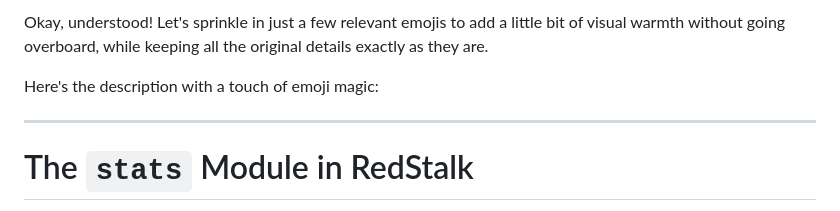
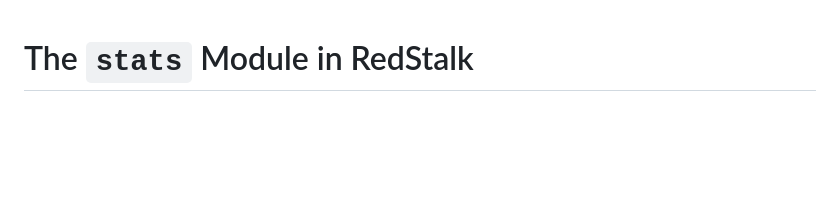
Before and after one commit to Sarthak-Sidhant/redstalk, a Markdown page: stats/README.MD, the part around the change. GitHub-like rendering; blank space fills up the shorter version.

Commit message:
version update and readme final changes promise

```diff
--- a/stats/README.MD
+++ b/stats/README.MD
@@ -1,9 +1,3 @@
-Okay, understood! Let's sprinkle in just a few relevant emojis to add a little bit of visual warmth without going overboard, while keeping all the original details exactly as they are.
-
-Here's the description with a touch of emoji magic:
-
-***
-
 # The `stats` Module in RedStalk
 
 **Overall Purpose**
```
Also changed, not shown: README.md (+1 -1 lines).
